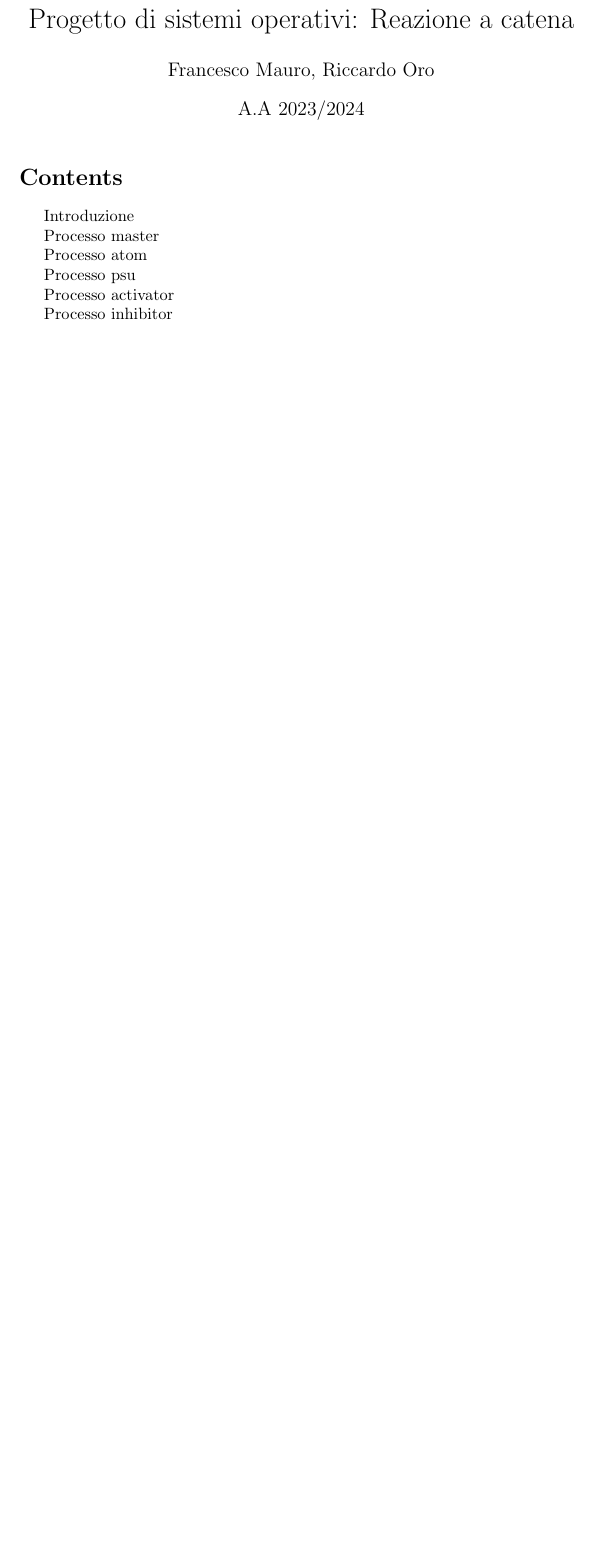
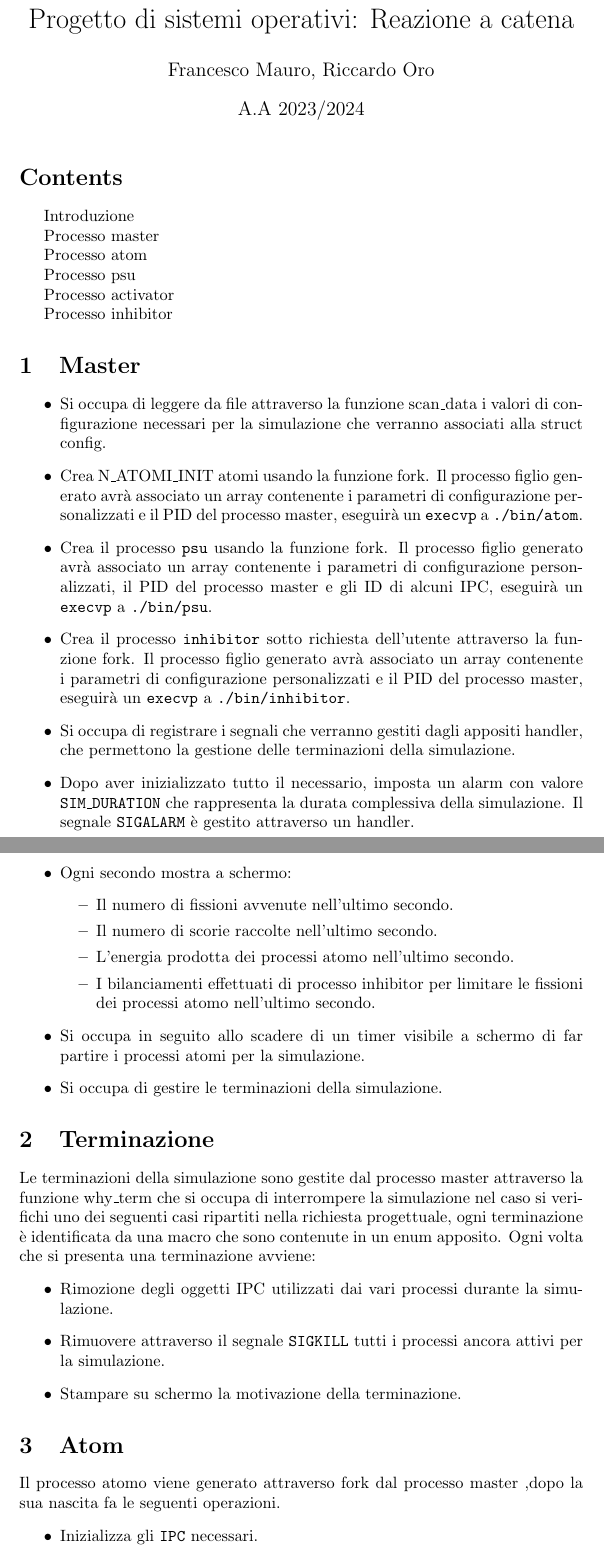
Before and after one commit to Popper002/SO_2024, a LaTeX document (docs/Relazione.tex, which reads docs/paragraph/master.tex): part of the page before the commit and two parts of pages 1 and 2 of 3 after it, the two joined at a grey line, cut so that both start at the same text, the shorter picture padded with empty space. The pictures show the PDF file docs/Relazione.pdf that the author committed with the source.

Commit message:
UPdate , add little fix atom

```diff
--- a/docs/paragraph/master.tex
+++ b/docs/paragraph/master.tex
@@ -0,0 +1,31 @@
+\section{Master}
+\begin{itemize}
+    \item Si occupa di leggere da file attraverso la funzione \enquote{scan\_data} i valori di configurazione necessari per la simulazione che verranno associati alla struct \enquote{config}.
+    \item Crea N\_ATOMI\_INIT atomi usando la funzione fork. Il processo figlio generato avrà associato un array contenente i parametri di configurazione personalizzati e il PID del processo master, eseguirà un \texttt{execvp} a \texttt{./bin/atom}.
+    \item Crea il processo \texttt{psu} usando la funzione fork. Il processo figlio generato avrà associato un array contenente i parametri di configurazione personalizzati, il PID del processo master e gli ID di alcuni IPC, eseguirà un \texttt{execvp} a \texttt{./bin/psu}.
+    \item Crea il processo \texttt{inhibitor} sotto richiesta dell'utente attraverso la funzione fork. Il processo figlio generato avrà associato un array contenente i parametri di configurazione personalizzati e il PID del processo master, eseguirà un \texttt{execvp} a \texttt{./bin/inhibitor}.
+    \item Si occupa di registrare i segnali che verranno gestiti dagli appositi handler, che permettono la gestione delle terminazioni della simulazione.
+    \item Dopo aver inizializzato tutto il necessario, imposta un alarm con valore \texttt{SIM\_DURATION} che rappresenta la durata complessiva della simulazione. Il segnale \texttt{SIGALARM} è gestito attraverso un handler.
+    \item Ogni secondo mostra a schermo:
+    \begin{itemize}
+        \item Il numero di fissioni avvenute nell'ultimo secondo.
+        \item Il numero di scorie raccolte nell'ultimo secondo.
+        \item L'energia prodotta dei processi atomo nell'ultimo secondo.
+        \item I bilanciamenti effettuati di processo inhibitor per limitare le fissioni dei processi atomo nell'ultimo secondo.
+    \end{itemize}
+    \item Si occupa in seguito allo scadere di un timer visibile a schermo di far partire i processi atomi per la simulazione.
+    \item Si occupa di gestire le terminazioni della simulazione.
+\end{itemize}
+\section{Terminazione}
+Le terminazioni della simulazione sono gestite dal processo master attraverso la funzione \enquote{why\_term} che si occupa di interrompere la simulazione nel caso si verifichi uno dei seguenti casi  ripartiti nella richiesta progettuale, ogni terminazione è identificata da una macro che sono contenute in un enum apposito.
+Ogni volta che si presenta una terminazione avviene:
+\begin{itemize}
+    \item Rimozione degli oggetti IPC utilizzati dai vari processi durante la simulazione.
+    \item Rimuovere attraverso il segnale \texttt{SIGKILL} tutti i processi ancora attivi per la simulazione.
+    \item Stampare su schermo la motivazione della terminazione.
+\end{itemize}
+\section{Atom}
+
+Il processo atomo viene generato attraverso fork dal processo master ,dopo la sua nascita fa le seguenti operazioni.
+    \begin{itemize}
+        \item Inizializza gli \texttt{IPC} necessari.
@@ -0,0 +35,7 @@
+    \end{itemize}
+Dopo queste operazioni il processo atomo si autoinvia un segnale \texttt{SIGSTOP} per far capire che lui ha inizializzato tutto il necessario ,attendendo dal processo atomo il segnale \texttt{SIGCONT} che arriverà nel momento in cui partirà quando scadrà il timer a schermo e verrà impostato l'alarm con \texttt{SIM\_DURATION}.
+Successivamente il processo atomo si mette all'opera e dopo aver ricevuto e prelevato il comando di fissione dalla message queue che lo mette in comunicazione con il processo attivatore ,la fissione dell'atomo è gestita dalla funzione \enquote{atom\_fission} l'atomo saprà se effettuare o meno la fissione dopo avere prelevato il valore all'interno della messagge queue ,in caso di comando positivo :
+\begin{itemize}
+    \item Nel caso in cui il suo numero atomico sarà inferiore a quello prestabilità all'interno della configurazione attraverso il parametro \texttt{MIN\_A\_ATOMICO} esso non potrà effettuare fissione e aumenterà il numero delle scorie.
+    \item
+\end{itemize}
```
Also changed, not shown: docs/Relazione.tex (+12 -0 lines), src/config/config.txt (+1 -1 lines), Relazione.pdf, docs/Relazione.pdf, docs/paragraph/master.tex (3 more changed lines), 5 other files.
